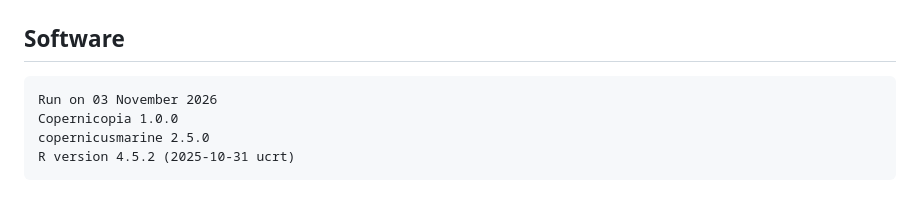
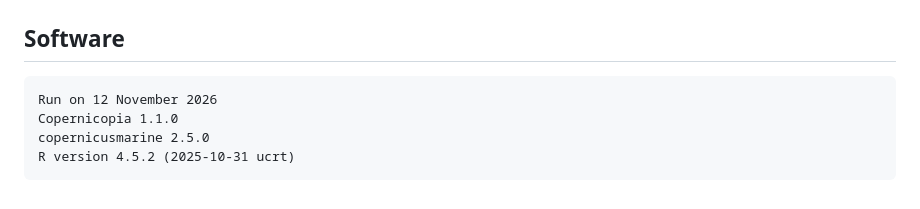
Before and after one commit to BMViola/copernicopia, a Markdown page: validation/validation.md, the part around the change. Rendered like a GitHub page.

Commit message:
Validation re-run with version 1.1.0
Results unchanged: 707,657 of 707,723 values (99.9907%) identical; only the run date and version differ

```diff
--- a/validation/validation.md
+++ b/validation/validation.md
@@ -327,7 +327,7 @@ extract_product <- function(pts, spec, prefix, lag_days = 0) {
 
 ## Software
 
-    Run on 03 November 2026
-    Copernicopia 1.0.0
+    Run on 12 November 2026
+    Copernicopia 1.1.0
     copernicusmarine 2.5.0
     R version 4.5.2 (2025-10-31 ucrt)
```
